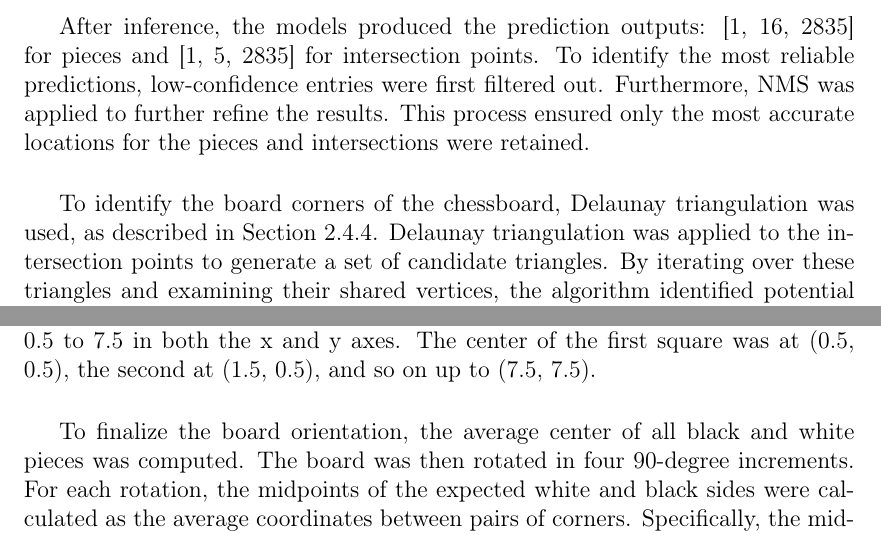
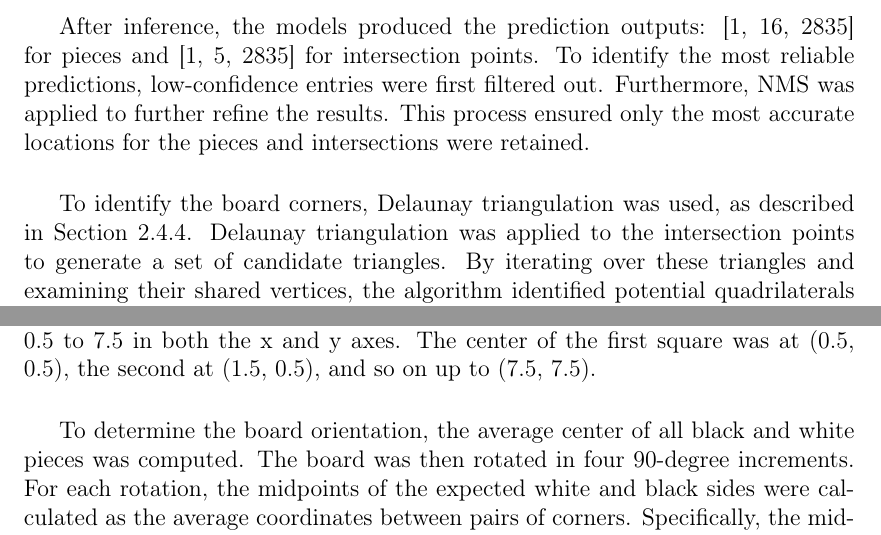
Before and after one commit to bachelor-gruppe-04/documentation, a LaTeX thesis (main.tex, which reads chapters/05-method.tex): two parts of page 39 of 96, joined at a grey line, cut so that both start at the same text. Compiled offline with pdfLaTeX; TikZ figures are drawn from their code, not taken from saved files.

Commit message:
small changes methods

```diff
--- a/chapters/05-method.tex
+++ b/chapters/05-method.tex
@@ -182,13 +182,13 @@ Each frame captured by the camera was processed by the two models. Before infere
 
 After inference, the models produced the prediction outputs: [1, 16, 2835] for pieces and [1, 5, 2835] for intersection points. To identify the most reliable predictions, low-confidence entries were first filtered out. Furthermore, \gls{nms} was applied to further refine the results. This process ensured only the most accurate locations for the pieces and intersections were retained. \\
 
-To identify the board corners of the chessboard, Delaunay triangulation was used, as described in Section \ref{subsec:delaunay-triangulation}. Delaunay triangulation was applied to the intersection points to generate a set of candidate triangles. By iterating over these triangles and examining their shared vertices, the algorithm identified potential quadrilaterals (four-sided shapes) that represented the four corners of the chessboard. Once a list of candidate quadrilaterals was generated, each was scored based on how well it fit the original intersection points. The quadrilateral with the highest score was selected as the most likely representation of the board corners. \\
+To identify the board corners, Delaunay triangulation was used, as described in Section \ref{subsec:delaunay-triangulation}. Delaunay triangulation was applied to the intersection points to generate a set of candidate triangles. By iterating over these triangles and examining their shared vertices, the algorithm identified potential quadrilaterals (four-sided shapes) that represented the four corners of the chessboard. Once a list of candidate quadrilaterals was generated, each was scored based on how well it fit the original intersection points. The quadrilateral with the highest score was selected as the most likely representation of the board corners. \\
 
 With the corners identified, the next step was to correct the distortion caused by the camera angle. When viewed at an angle, the board appeared skewed due to varying distances between the camera and different parts of the board. This distortion was corrected by using a perspective transformation as described in Section \ref{subsec:perspective-transformation}. Specifically, the inverse of the transformation matrix responsible for the distortion was computed. By applying this inverse to the distorted image, the transformation that warped the image was reversed, effectively 'flattening' the distorted chessboard back to its ideal, top-down view. Once the inverse matrix was applied, the resulting coordinates provided the corrected positions of the corners in the distorted image. \\
 
 With the distortion corrected, the board was treated as an 8×8 grid of uniformly sized squares, each occupying a unit-length cell. The center of each square lies midway between its edges, resulting in center coordinates that ranged from 0.5 to 7.5 in both the x and y axes. The center of the first square was at (0.5, 0.5), the second at (1.5, 0.5), and so on up to (7.5, 7.5). \\
 
-To finalize the board orientation, the average center of all black and white pieces was computed. The board was then rotated in four 90-degree increments. For each rotation, the midpoints of the expected white and black sides were calculated as the average coordinates between pairs of corners. Specifically, the midpoint for the white side was calculated between ‘a1’ and ‘h1’, and for the black side between ‘a8’ and ‘h8’. The rotation that minimized the distance between piece centers and these midpoints was selected as the correct alignment. Based on this orientation, the labels ‘a1’, ‘h1’, ‘a8’, and ‘h8’ were assigned to the corners of the chessboard. A visualization of this process is shown in Figure \ref{fig:board_label_assignment}.
+To determine the board orientation, the average center of all black and white pieces was computed. The board was then rotated in four 90-degree increments. For each rotation, the midpoints of the expected white and black sides were calculated as the average coordinates between pairs of corners. Specifically, the midpoint for the white side was calculated between ‘a1’ and ‘h1’, and for the black side between ‘a8’ and ‘h8’. The rotation that minimized the distance between piece centers and these midpoints was selected as the correct alignment. Based on this orientation, the labels ‘a1’, ‘h1’, ‘a8’, and ‘h8’ were assigned to the corners of the chessboard. A visualization of this process is shown in Figure \ref{fig:board_label_assignment}.
 
 \begin{figure}[h!]
 \centering
```
